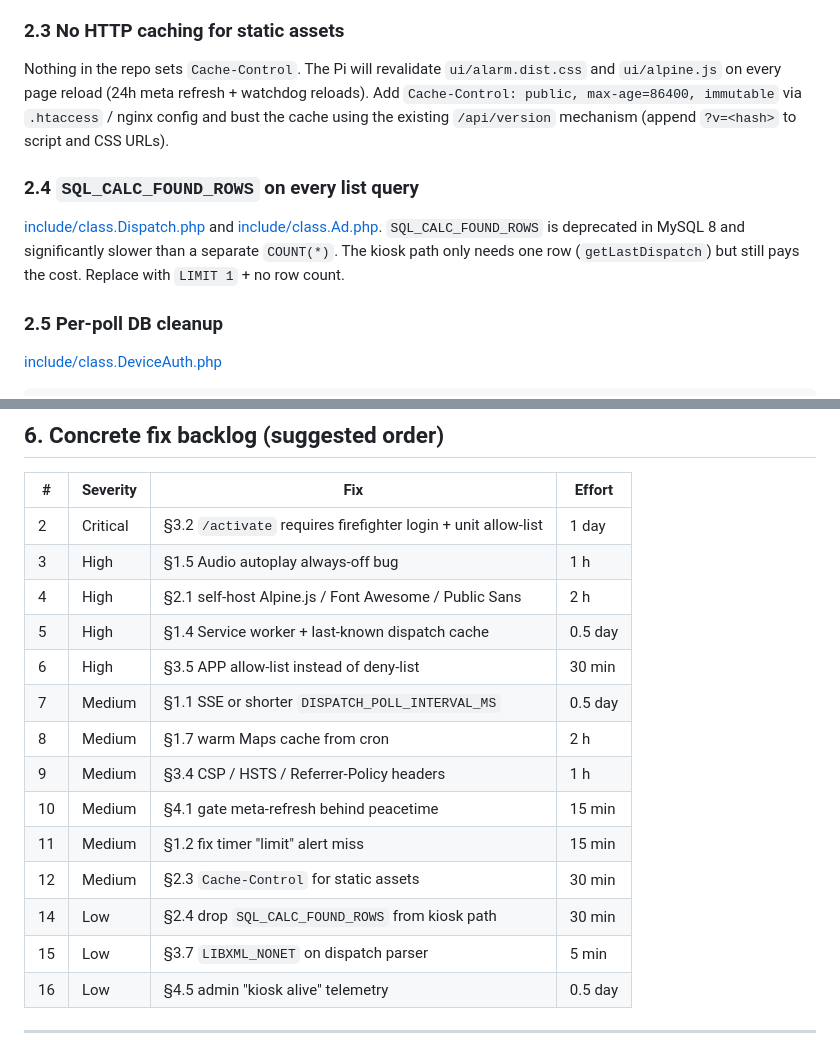
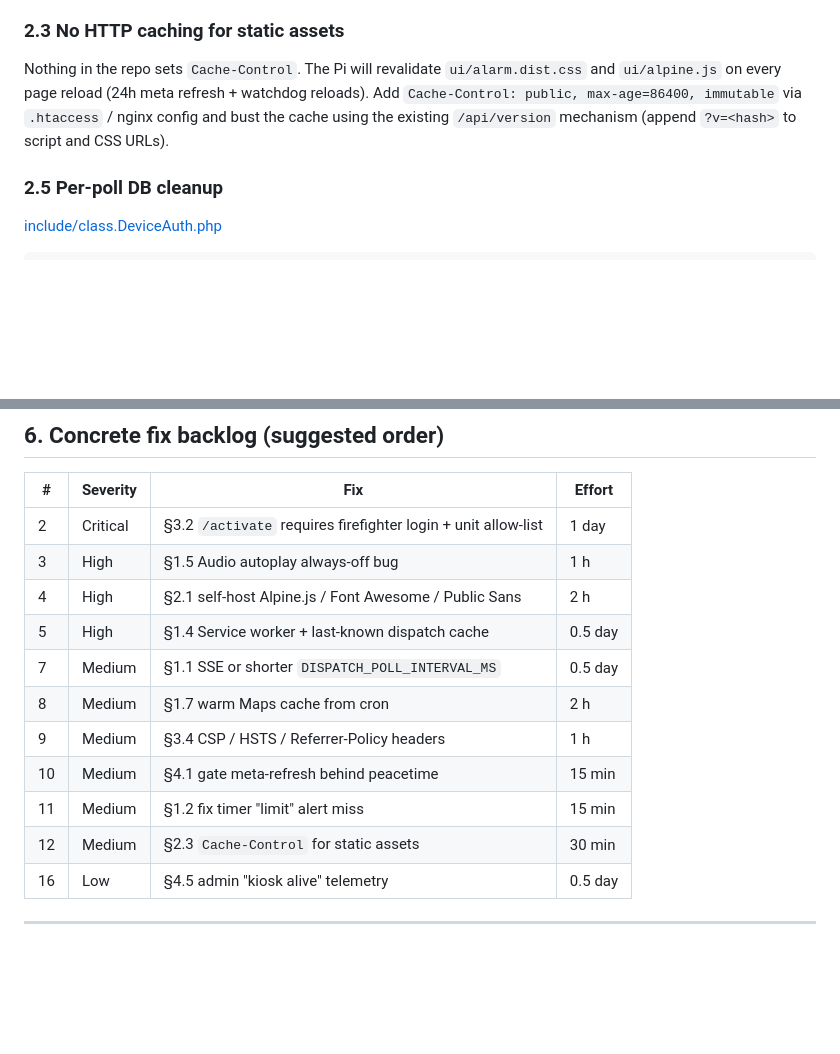
Before and after one commit to janmensik/Alarm.PozarniPoplach.cz, a Markdown page: ANALYSIS.md, 2 parts joined by grey strips. Drawn GitHub-style; blank space fills up the shorter version.

````diff
--- a/ANALYSIS.md
+++ b/ANALYSIS.md
@@ -122,10 +122,6 @@ This is a 350 KB JIT compiler that runs in the browser. Fine for a debug page, b
 ### 2.3 No HTTP caching for static assets
 Nothing in the repo sets `Cache-Control`. The Pi will revalidate `ui/alarm.dist.css` and `ui/alpine.js` on every page reload (24h meta refresh + watchdog reloads). Add `Cache-Control: public, max-age=86400, immutable` via `.htaccess` / nginx config and bust the cache using the existing `/api/version` mechanism (append `?v=<hash>` to script and CSS URLs).
 
-### 2.4 `SQL_CALC_FOUND_ROWS` on every list query
-[include/class.Dispatch.php](include/class.Dispatch.php#L13) and [include/class.Ad.php](include/class.Ad.php#L9).
-`SQL_CALC_FOUND_ROWS` is deprecated in MySQL 8 and significantly slower than a separate `COUNT(*)`. The kiosk path only needs one row (`getLastDispatch`) but still pays the cost. Replace with `LIMIT 1` + no row count.
-
 ### 2.5 Per-poll DB cleanup
 [include/class.DeviceAuth.php](include/class.DeviceAuth.php#L32)
 ```php
@@ -304,15 +265,12 @@ The server has `last_seen` updated by `validateDevice` on every API hit. Add an
 | 3 | High | §1.5 Audio autoplay always-off bug | 1 h |
 | 4 | High | §2.1 self-host Alpine.js / Font Awesome / Public Sans | 2 h |
 | 5 | High | §1.4 Service worker + last-known dispatch cache | 0.5 day |
-| 6 | High | §3.5 APP allow-list instead of deny-list | 30 min |
 | 7 | Medium | §1.1 SSE or shorter `DISPATCH_POLL_INTERVAL_MS` | 0.5 day |
 | 8 | Medium | §1.7 warm Maps cache from cron | 2 h |
 | 9 | Medium | §3.4 CSP / HSTS / Referrer-Policy headers | 1 h |
 | 10 | Medium | §4.1 gate meta-refresh behind peacetime | 15 min |
 | 11 | Medium | §1.2 fix timer "limit" alert miss | 15 min |
 | 12 | Medium | §2.3 `Cache-Control` for static assets | 30 min |
-| 14 | Low | §2.4 drop `SQL_CALC_FOUND_ROWS` from kiosk path | 30 min |
-| 15 | Low | §3.7 `LIBXML_NONET` on dispatch parser | 5 min |
 | 16 | Low | §4.5 admin "kiosk alive" telemetry | 0.5 day |
 
 ---
````
Also changed, not shown: other parts of ANALYSIS.md (+0 -35 lines).
